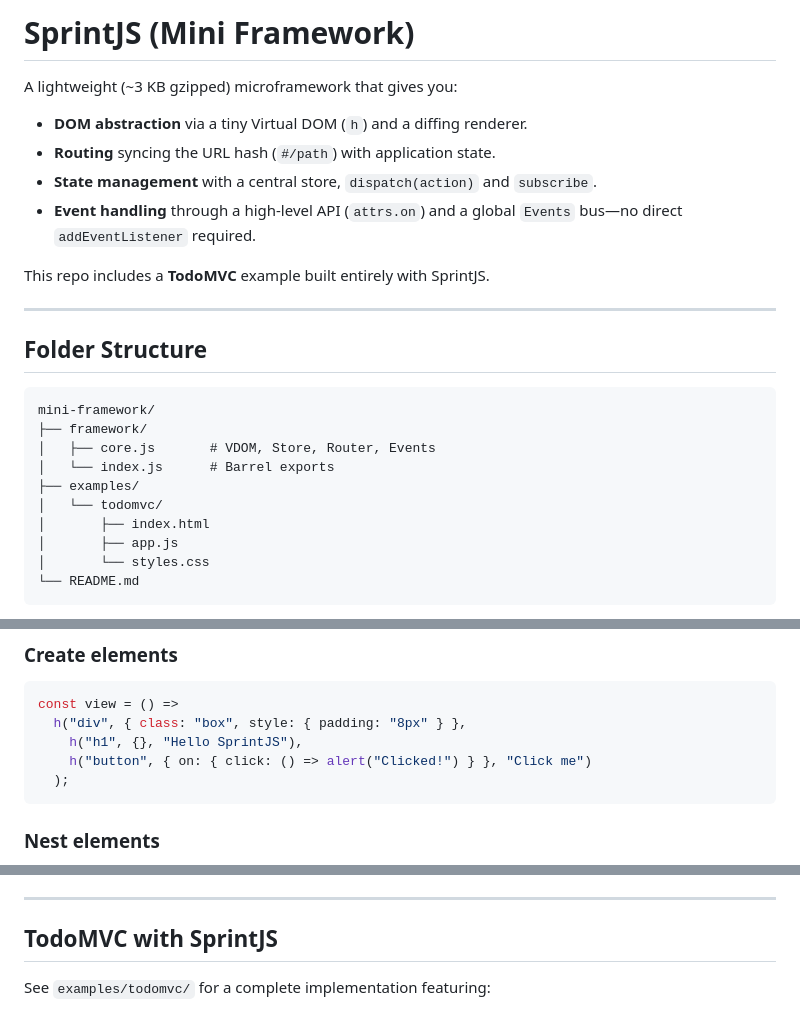
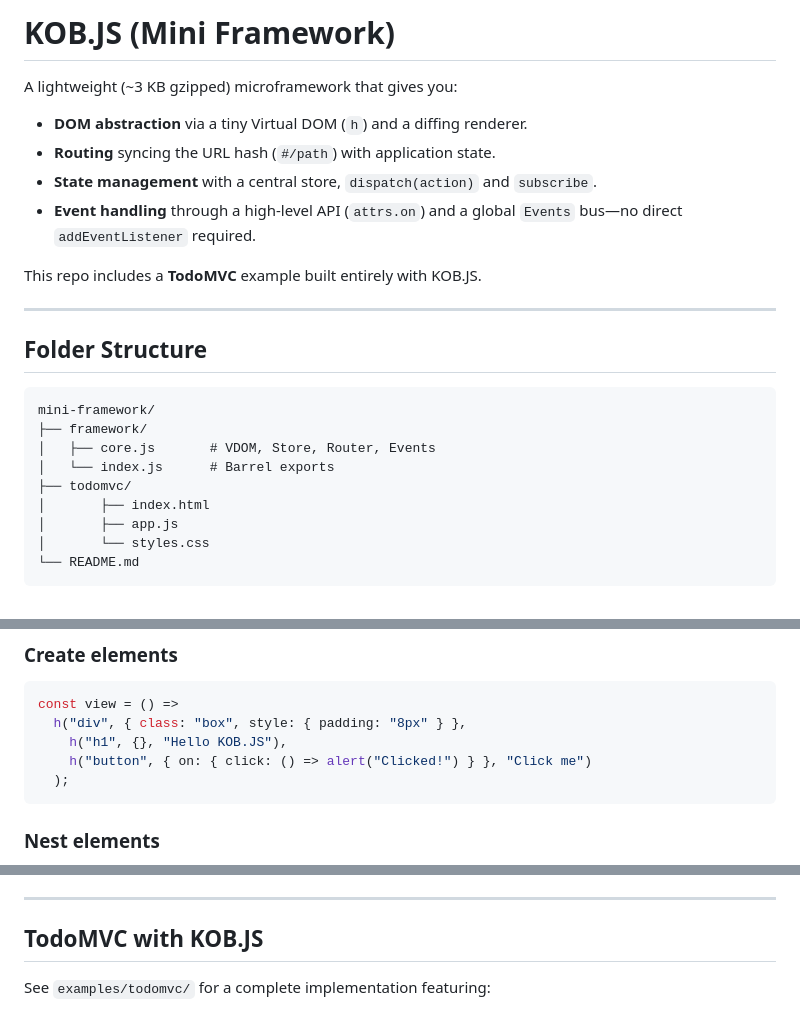
Before and after one commit to mboutaba/mini-framework, a Markdown page: README.md, 3 parts joined by grey strips. Rendered like a GitHub page.

````diff
--- a/README.md
+++ b/README.md
@@ -1,5 +1,5 @@
 
-# SprintJS (Mini Framework)
+# KOB.JS (Mini Framework)
 
 A lightweight (~3 KB gzipped) microframework that gives you:
 
@@ -8,7 +8,7 @@ A lightweight (~3 KB gzipped) microframework that gives you:
 - **State management** with a central store, `dispatch(action)` and `subscribe`.
 - **Event handling** through a high-level API (`attrs.on`) and a global `Events` bus—no direct `addEventListener` required.
 
-This repo includes a **TodoMVC** example built entirely with SprintJS.
+This repo includes a **TodoMVC** example built entirely with KOB.JS.
 
 ---
 
@@ -19,8 +19,7 @@ mini-framework/
 ├── framework/
 │   ├── core.js       # VDOM, Store, Router, Events
 │   └── index.js      # Barrel exports
-├── examples/
-│   └── todomvc/
+├── todomvc/
 │       ├── index.html
 │       ├── app.js
 │       └── styles.css
@@ -47,7 +46,7 @@ Open `examples/todomvc/index.html` in a browser (double-click works) or start a
 ```js
 const view = () =>
   h("div", { class: "box", style: { padding: "8px" } },
-    h("h1", {}, "Hello SprintJS"),
+    h("h1", {}, "Hello KOB.JS"),
     h("button", { on: { click: () => alert("Clicked!") } }, "Click me")
   );
 ```
@@ -139,7 +138,7 @@ router.setRoute("/about"); // URL becomes #/about, state.route updates automatic
 
 ---
 
-## TodoMVC with SprintJS
+## TodoMVC with KOB.JS
 
 See `examples/todomvc/` for a complete implementation featuring:
 - Add, toggle, delete todos
````
